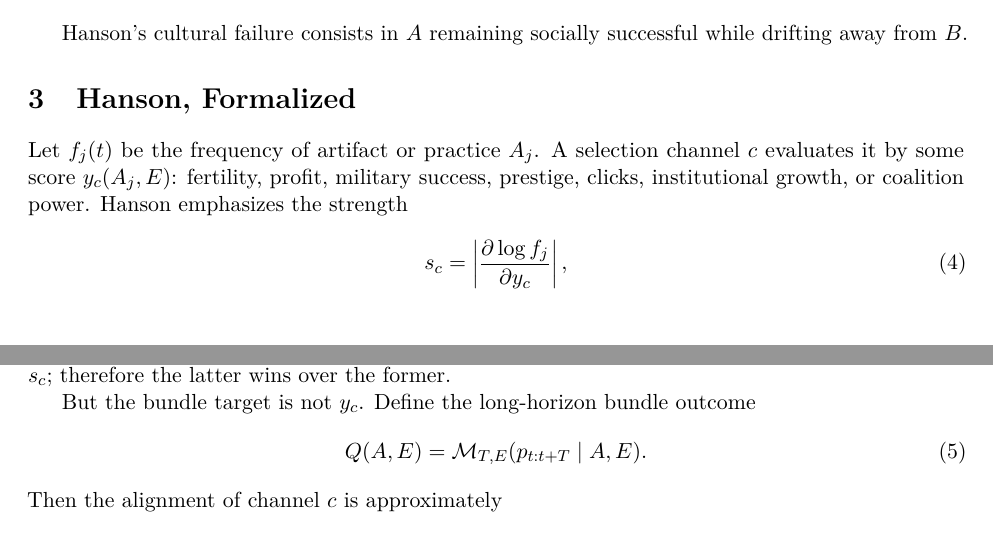
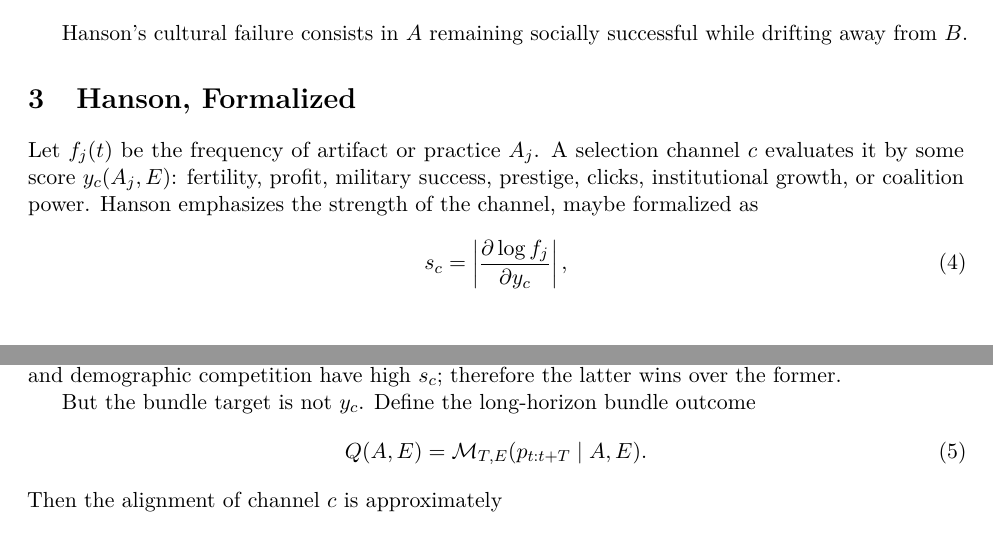
Before and after one commit to GunnarZarncke/brain-to-values, a LaTeX paper (papers/value-bundle-drift/value-bundle-drift.tex): two parts of pages 2 and 3 of 4, joined at a grey line, cut so that both start at the same text. Compiled offline with pdfLaTeX.

Commit message:
minor change

```diff
--- a/papers/value-bundle-drift/value-bundle-drift.tex
+++ b/papers/value-bundle-drift/value-bundle-drift.tex
@@ -86,11 +86,12 @@ Hanson's cultural failure consists in $A$ remaining socially successful while dr
 Let $f_j(t)$ be the frequency of artifact or practice $A_j$.
 A selection channel $c$ evaluates it by some score $y_c(A_j,E)$:
 fertility, profit, military success, prestige, clicks, institutional growth, or coalition power.
-Hanson emphasizes the strength
+Hanson emphasizes the strength of the channel, maybe formalized as
 \begin{equation}
 s_c = \left|\frac{\partial \log f_j}{\partial y_c}\right|,
 \end{equation}
-i.e., moral culture often has low $s_c$, while war, capitalism, and demographic competition have high $s_c$;
+(or a suitably normalized form of that).
+Then, moral culture often has low $s_c$, while war, capitalism, and demographic competition have high $s_c$;
 therefore the latter wins over the former.
 
 But the bundle target is not $y_c$. Define the long-horizon bundle outcome
```
